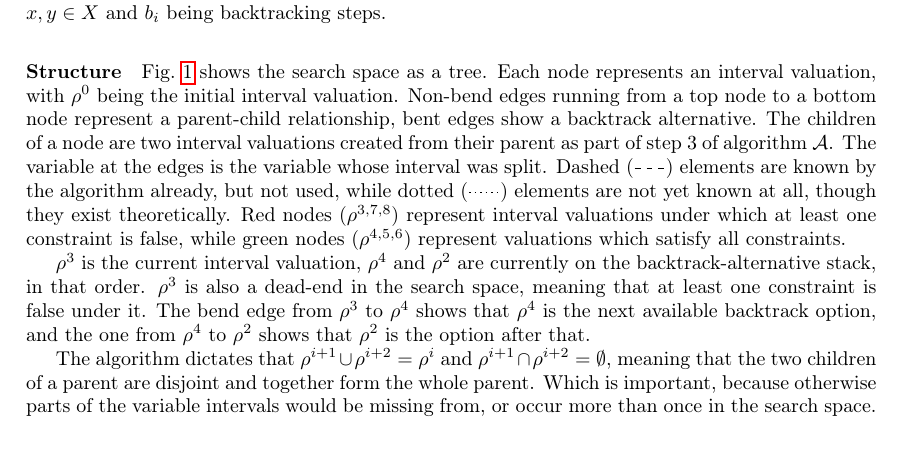
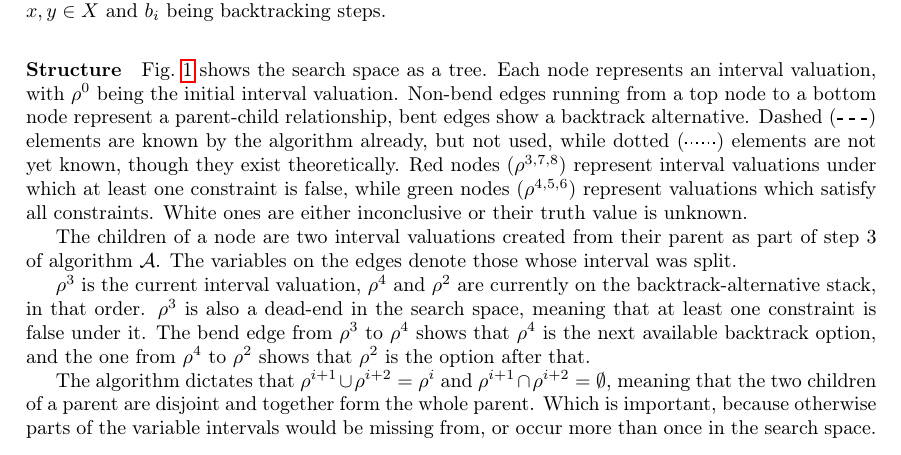
Before and after one commit to burknator/csp-solver-report, a LaTeX paper (report.tex, which reads sections/task-b.tex): part of page 4 of 12, cut so that both start at the same text. Compiled offline with pdfLaTeX.

Commit message:
Slight rework of task b structure description

```diff
--- a/sections/task-b.tex
+++ b/sections/task-b.tex
@@ -21,10 +21,12 @@ To explain this, we will use a tree structure representing the search space and
 Fig.~\ref{fig:search-tree} shows the search space as a tree.
 Each node represents an interval valuation, with $\rho^0$ being the initial interval valuation.
 Non-bend edges running from a top node to a bottom node represent a parent-child relationship, bent edges show a backtrack alternative.
+Dashed (\dashed) elements are known by the algorithm already, but not used, while dotted (\dotted) elements are not yet known, though they exist theoretically.
+Red nodes ($\rho^{3,7,8}$) represent interval valuations under which at least one constraint is false, while green nodes ($\rho^{4,5,6}$) represent valuations which satisfy all constraints.
+White ones are either inconclusive or their truth value is unknown.
+
 The children of a node are two interval valuations created from their parent as part of step 3 of algorithm $\mathcal{A}$.
-The variable at the edges is the variable whose interval was split.
-Dashed (\dashed) elements are known by the algorithm already, but not used, while dotted (\dotted) elements are not yet known at all, though they exist theoretically.
-Red nodes ($\rho^{3,7,8}$) represent interval valuations under which at least one constraint is false, while green nodes ($\rho^{4,5,6}$) represent valuations which satisfy all constraints.
+The variables on the edges denote those whose interval was split.
 
 $\rho^3$ is the current interval valuation, $\rho^4$ and $\rho^2$ are currently on the backtrack-alternative stack, in that order.
 $\rho^3$ is also a dead-end in the search space, meaning that at least one constraint is false under it.
```
